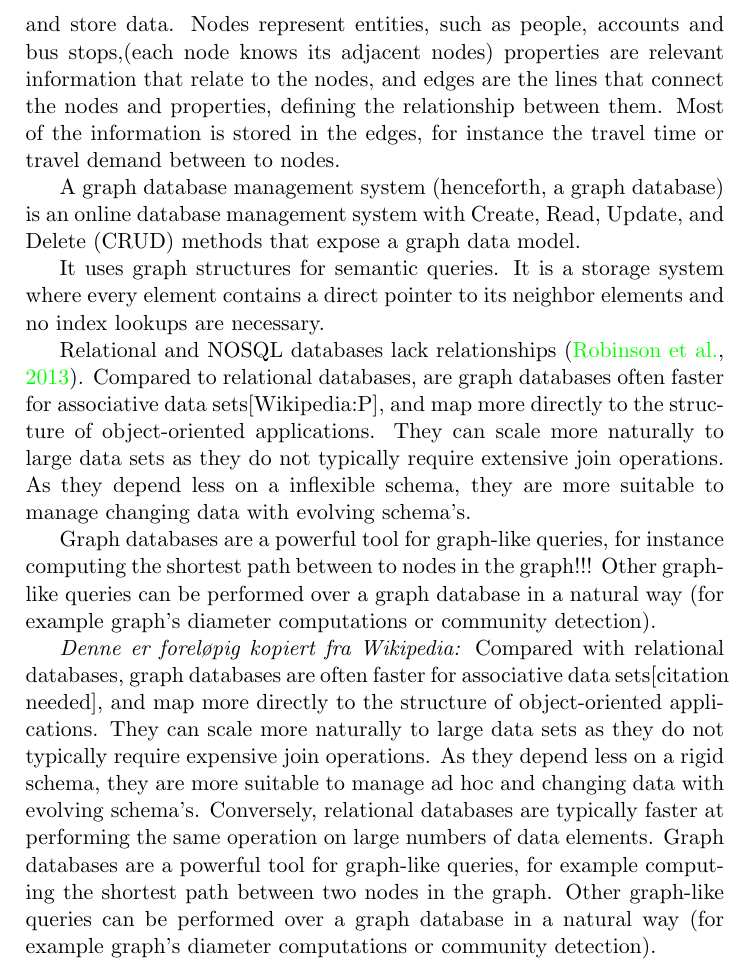
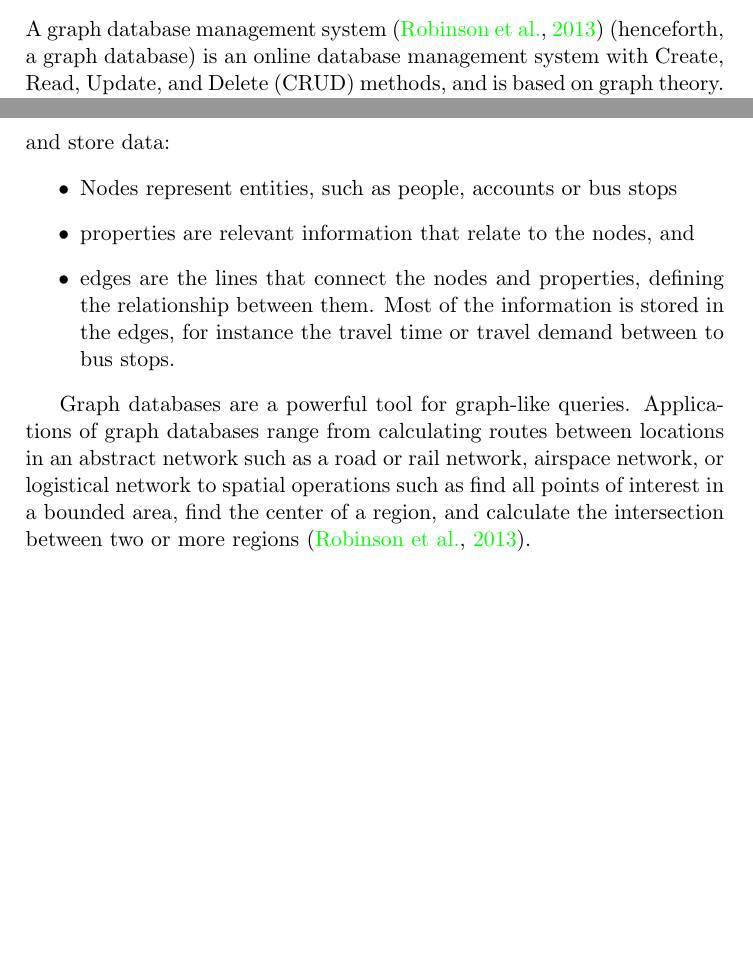
Before and after one commit to hanngu/msc-documentation, a LaTeX thesis (thesis/Report.tex, which reads thesis/chapters/backgroundTheoryAndMotivation/neo4j.tex): part of page 20 of 69 before the commit and two parts of pages 17 and 20 of 68 after it, the two joined at a grey line, cut so that both start at the same text, the shorter picture padded with empty space. Compiled offline with pdfLaTeX.

Commit message:
graph databases

```diff
--- a/thesis/chapters/backgroundTheoryAndMotivation/neo4j.tex
+++ b/thesis/chapters/backgroundTheoryAndMotivation/neo4j.tex
@@ -1,4 +1,5 @@
 \section{Graph Databases}
+A graph database management system \citep{robinson13} (henceforth, a graph database) is an online database management system with Create, Read, Update, and Delete (CRUD) methods, and is based on graph theory.
 
 Graphs are one of the most efficient and natural way of working with data. Formally speaking a graph is just a collection of vertices and edges. The term \textit{graph theory} been used in centuries, and was first introduced by the Swiss mathematician Leonard Euler (1707-1783) when he in 1736 proved that there does not exist a closed walk that crossed exactly once each of the seven bridges of the river Pregel in Köningsberg, now called Kaliningrad\citep{alexanderson06}. Figure \ref{fig:7bridgesEuler} shows Eulers original drawings from his paper written in 1736 \citep{euler1741} of the bridges in Köningsberg.
 
@@ -31,30 +32,39 @@ This means, with respect to the ``Seven Bridges of Köningsberg''-problem, that
   \label{fig:7bridgesSimplification}
 \end{figure}
 
+Graph databases consists of nodes, edges, and properties to represent and store data:
+\begin{itemize}
+\item Nodes represent entities, such as people, accounts or bus stops
+\item properties are relevant information that relate to the nodes, and
+\item edges are the lines that connect the nodes and properties, defining the relationship between them. Most of the information is stored in the edges, for instance the travel time or travel demand between to bus stops.
+\end{itemize}
+
+Graph databases are a powerful tool for graph-like queries. Applications of graph databases range from calculating routes between locations in an abstract network such as a road or rail network, airspace network, or logistical network to spatial operations such as find all points of interest in a bounded area, find the center of a region, and calculate the intersection between two or more regions \citep{robinson13}.
+
 %Graph theory is a mature and well-understood field of study concerning the nature of
 %networks (or from our point of view, connected data)\citep{robinson13}.
 
-Graph databases consists of nodes, edges, and properties to represent and store data. Nodes represent entities, such as people, accounts and bus stops,(each node knows its adjacent nodes) properties are relevant information that relate to the nodes, and edges are the lines that connect the nodes and properties, defining the relationship between them. Most of the information is stored in the edges, for instance the travel time or travel demand between to nodes.
 
-A graph database management system (henceforth, a graph database) is an online database management system with Create, Read, Update, and Delete (CRUD) methods that expose a graph data model.
 
-It uses graph structures for semantic queries. It is a storage system where every element contains a direct pointer to its neighbor elements and no index lookups are necessary.
+%A graph database management system (henceforth, a graph database) is an online database management system with Create, Read, Update, and Delete (CRUD) methods that expose a graph data model.
+
+%It uses graph structures for semantic queries. It is a storage system where every element contains a direct pointer to its neighbor elements and no index lookups are necessary.
 
 \par %Skrives om litt
 
-Relational and NOSQL databases lack relationships \citep{robinson13}. Compared to relational databases, are graph databases often faster for associative data sets[Wikipedia:P], and map more directly to the structure of object-oriented applications. They can scale more naturally to large data sets as they do not typically require extensive join operations. As they depend less on a inflexible schema, they are more suitable to manage changing data with evolving schema's.
+%Relational and NOSQL databases lack relationships \citep{robinson13}. Compared to relational databases, are graph databases often faster for associative data sets[Wikipedia:P], and map more directly to the structure of object-oriented applications. They can scale more naturally to large data sets as they do not typically require extensive join operations. As they depend less on a inflexible schema, they are more suitable to manage changing data with evolving schema's.
 
 \par
-Graph databases are a powerful tool for graph-like queries, for instance computing the shortest path between to nodes in the graph!!! Other graph-like queries can be performed over a graph database in a natural way (for example graph's diameter computations or community detection).
+%Graph databases are a powerful tool for graph-like queries, for instance computing the shortest path between to nodes in the graph!!! Other graph-like queries can be performed over a graph database in a natural way (for example graph's diameter computations or community detection).
 
 %Geospatial is the original graph use case: Euler solved the Seven Bridges of Königsberg problem by positing a mathematical theorem that later came to form the basis of graph theory. Geospatial applications of graph databases range from calculating routes between locations in an abstract network such as a road or rail network, airspace network, or logistical network to spatial operations such as find all points of interest in a bounded area, find the center of a region, and calculate the intersection between two or more regions. \citep{neo13}
 %Geospatial operations depend upon specific data structures, ranging from simple weighted and directed relationships, through to spatial indexes, such as R-Trees, which represent multidimensional properties using tree data structures. As indexes, these data structures naturally take the form of a graph, typically hierarchical in form, and as such they are a good fit for a graph database. Because of the schema-free nature of graph databases, geospatial data can reside in the database beside other kinds of data—social network data, for example—allowing for complex multidimensional querying across several domains. Geospatial applications of graph databases are particularly relevant in the areas of telecommunications, logistics, travel, timetabling, and route planning \citep{neo13}
 
 \par
 
-\textit{Denne er foreløpig kopiert fra Wikipedia: }%Skrives om
-Compared with relational databases, graph databases are often faster for associative data sets[citation needed], and map more directly to the structure of object-oriented applications. They can scale more naturally to large data sets as they do not typically require expensive join operations. As they depend less on a rigid schema, they are more suitable to manage ad hoc and changing data with evolving schema's. Conversely, relational databases are typically faster at performing the same operation on large numbers of data elements.
-Graph databases are a powerful tool for graph-like queries, for example computing the shortest path between two nodes in the graph. Other graph-like queries can be performed over a graph database in a natural way (for example graph's diameter computations or community detection).
+%\textit{Denne er foreløpig kopiert fra Wikipedia: }%Skrives om
+%Compared with relational databases, graph databases are often faster for associative data sets[citation needed], and map more directly to the structure of object-oriented applications. They can scale more naturally to large data sets as they do not typically require expensive join operations. As they depend less on a rigid schema, they are more suitable to manage ad hoc and changing data with evolving schema's. Conversely, relational databases are typically faster at performing the same operation on large numbers of data elements.
+
 
 \subsection{Neo4j}
 Neo4J \citep{website:neo4j} is a native graph database, native graph storage that is optimized and designed for
```
